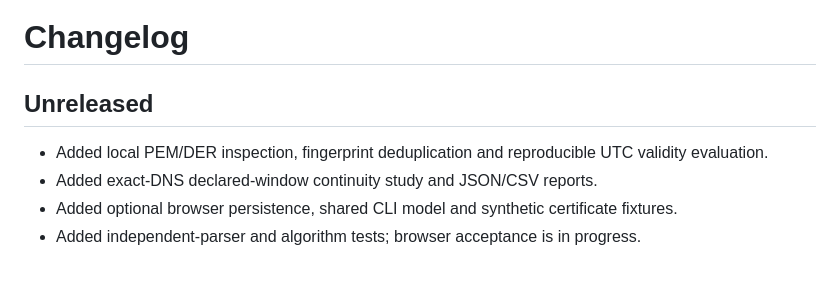
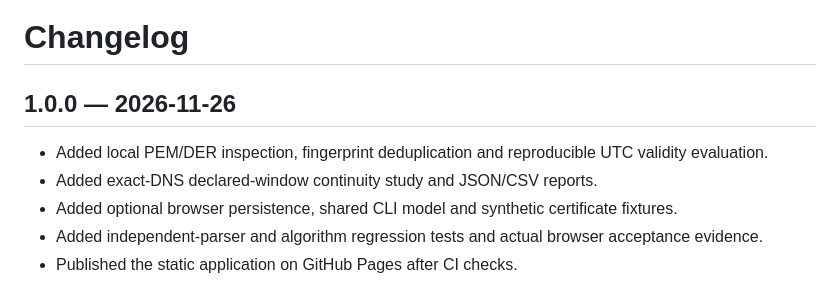
Before and after one commit to italodevjs/not-after, a Markdown page: CHANGELOG.md, the part around the change. GitHub-like rendering.

```diff
--- a/CHANGELOG.md
+++ b/CHANGELOG.md
@@ -1,8 +1,9 @@
 # Changelog
 
-## Unreleased
+## 1.0.0 — 2026-11-26
 
 - Added local PEM/DER inspection, fingerprint deduplication and reproducible UTC validity evaluation.
 - Added exact-DNS declared-window continuity study and JSON/CSV reports.
 - Added optional browser persistence, shared CLI model and synthetic certificate fixtures.
-- Added independent-parser and algorithm tests; browser acceptance is in progress.
+- Added independent-parser and algorithm regression tests and actual browser acceptance evidence.
+- Published the static application on GitHub Pages after CI checks.
```
Also changed, not shown: README.md (+2 -0 lines), docs/VERIFICATION.md (+6 -0 lines), docs/screenshots/desktop.png, docs/screenshots/mobile.png.
